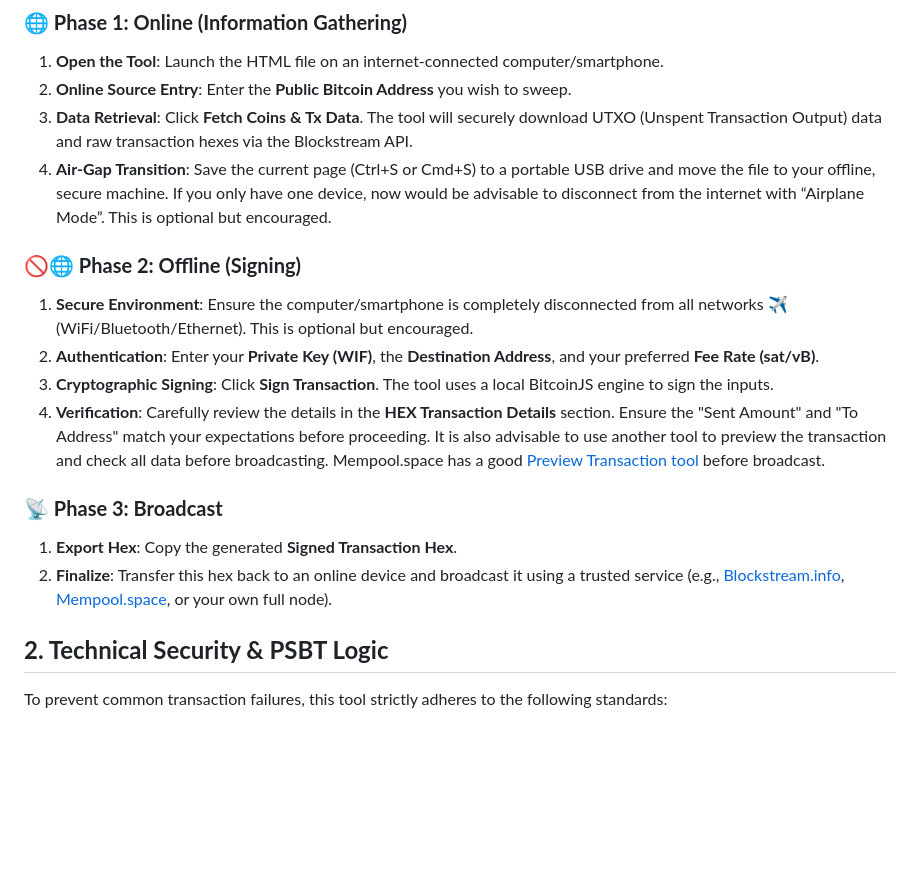
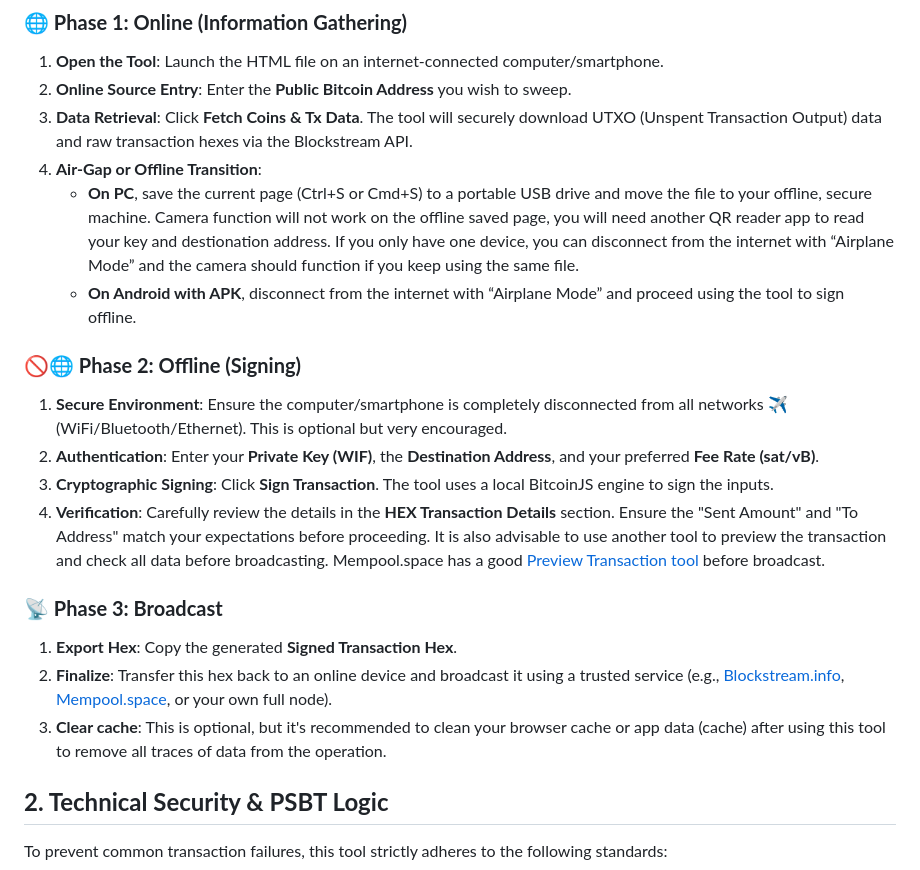
Before and after one commit to bitcoinheiro/btc-sweep, a Markdown page: README.md, the part around the change. Drawn GitHub-style; blank space fills up the shorter version.

```diff
--- a/README.md
+++ b/README.md
@@ -21,11 +21,13 @@ This utility is designed for high-security environments, allowing users to compo
 1. **Open the Tool**: Launch the HTML file on an internet-connected computer/smartphone.
 2. **Online Source Entry**: Enter the **Public Bitcoin Address** you wish to sweep.
 3. **Data Retrieval**: Click **Fetch Coins & Tx Data**. The tool will securely download UTXO (Unspent Transaction Output) data and raw transaction hexes via the Blockstream API.
-4. **Air-Gap Transition**: Save the current page (Ctrl+S or Cmd+S) to a portable USB drive and move the file to your offline, secure machine. If you only have one device, now would be advisable to disconnect from the internet with “Airplane Mode”. This is optional but encouraged.
+4. **Air-Gap or Offline Transition**:
+   * **On PC**, save the current page (Ctrl+S or Cmd+S) to a portable USB drive and move the file to your offline, secure machine. Camera function will not work on the offline saved page, you will need another QR reader app to read your key and destionation address. If you only have one device, you can disconnect from the internet with “Airplane Mode” and the camera should function if you keep using the same file.
+   * **On Android with APK**, disconnect from the internet with “Airplane Mode” and proceed using the tool to sign offline.
 
 ### **🚫🌐 Phase 2: Offline (Signing)**
 
-1. **Secure Environment**: Ensure the computer/smartphone is completely disconnected from all networks ✈️ (WiFi/Bluetooth/Ethernet). This is optional but encouraged.
+1. **Secure Environment**: Ensure the computer/smartphone is completely disconnected from all networks ✈️ (WiFi/Bluetooth/Ethernet). This is optional but very encouraged.
 2. **Authentication**: Enter your **Private Key (WIF)**, the **Destination Address**, and your preferred **Fee Rate (sat/vB)**.
 3. **Cryptographic Signing**: Click **Sign Transaction**. The tool uses a local BitcoinJS engine to sign the inputs.
 4. **Verification**: Carefully review the details in the **HEX Transaction Details** section. Ensure the "Sent Amount" and "To Address" match your expectations before proceeding. It is also advisable to use another tool to preview the transaction and check all data before broadcasting. Mempool.space has a good <a href="https://mempool.space/tx/preview" target="_blank">Preview Transaction tool</a> before broadcast.
@@ -34,6 +36,7 @@ This utility is designed for high-security environments, allowing users to compo
 
 1. **Export Hex**: Copy the generated **Signed Transaction Hex**.
 2. **Finalize**: Transfer this hex back to an online device and broadcast it using a trusted service (e.g., <a href="https://blockstream.info/tx/push" target="_blank">Blockstream.info</a>, <a href="https://mempool.space/tx/preview" target="_blank">Mempool.space</a>, or your own full node).
+3. **Clear cache**: This is optional, but it's recommended to clean your browser cache or app data (cache) after using this tool to remove all traces of data from the operation.
 
 ## **2\. Technical Security & PSBT Logic**
 
```
